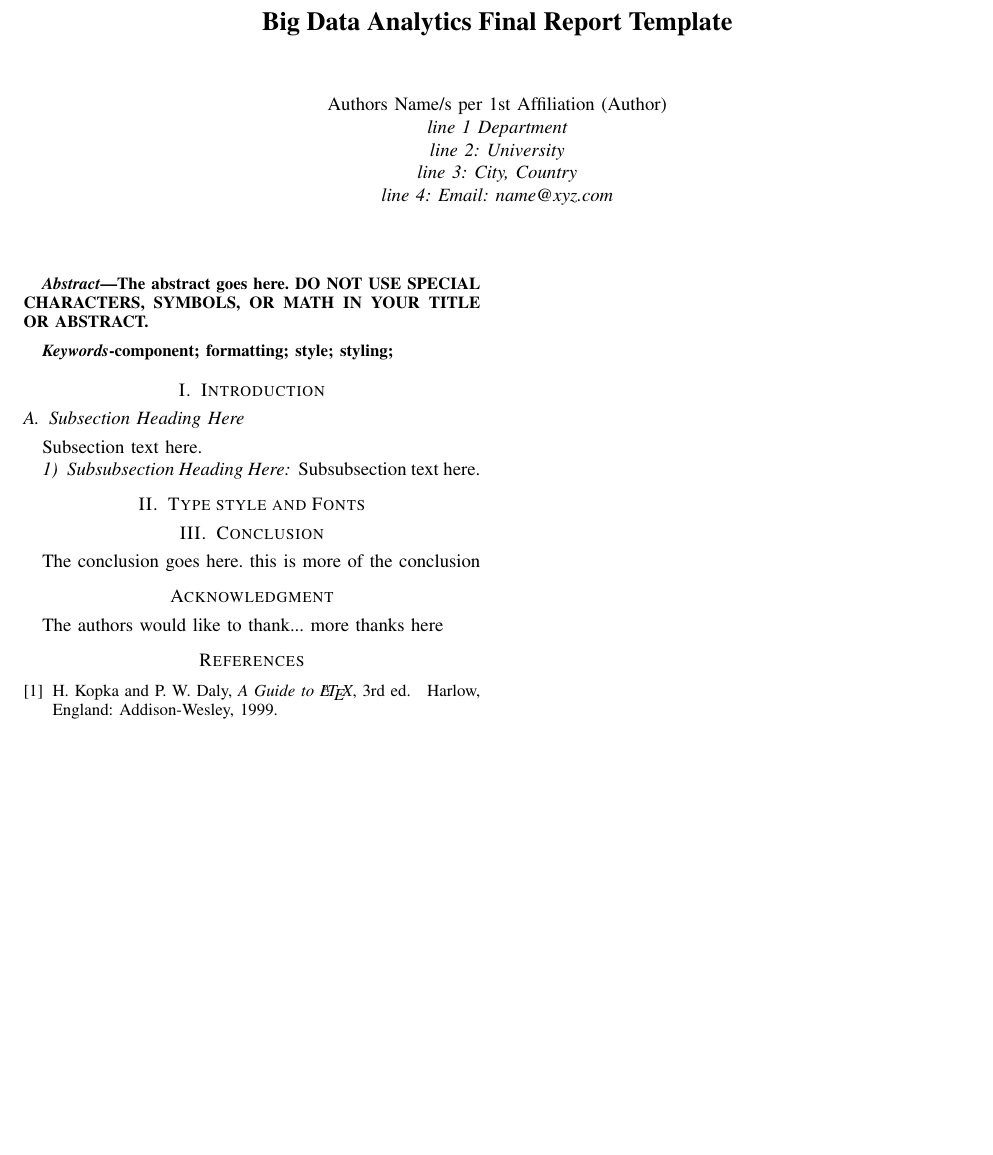
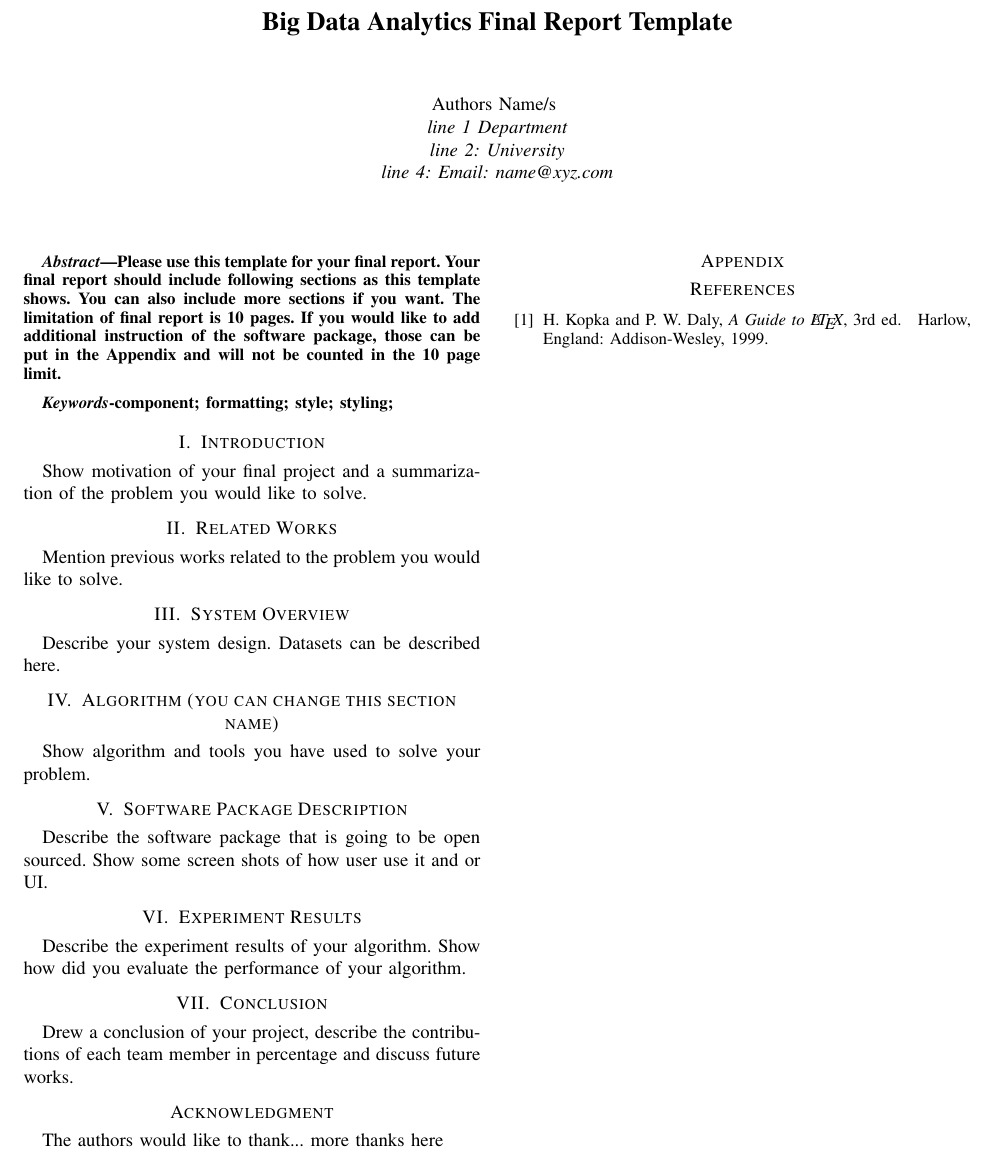
Before and after one commit to Sapphirine/Financial-Market-Volatility, a LaTeX paper (Final Report/FInal_Report_Template/bare_conf.tex): part of the page, cut so that both start at the same text, the shorter picture padded with empty space. Compiled offline with pdfLaTeX.

Commit message:
UpdatedTemplate
Updated Template

```diff
--- a/Final Report/FInal_Report_Template/bare_conf.tex
+++ b/Final Report/FInal_Report_Template/bare_conf.tex
@@ -342,6 +342,10 @@
 % There should be no need to do such things with IEEEtran.cls V1.6 and later.
 % (Unless specifically asked to do so by the journal or conference you plan
 % to submit to, of course. )
+\usepackage{fancyhdr}
+\pagestyle{fancy}
+
+\rhead{Columbia University E6883 Big Data Analytics Fall 2014 Final Report}
 
 
 % correct bad hyphenation here
@@ -359,10 +363,9 @@
 % use a multiple column layout for up to two different
 % affiliations
 
-\author{\IEEEauthorblockN{Authors Name/s per 1st Affiliation (Author)}
+\author{\IEEEauthorblockN{Authors Name/s }
 \IEEEauthorblockA{line 1 Department\\
 line 2:  University\\
-line 3: City, Country\\
 line 4: Email: name@xyz.com}
 
 }
@@ -403,7 +406,7 @@ line 4: Email: name@xyz.com}
 
 
 \begin{abstract}
-The abstract goes here. DO NOT USE SPECIAL CHARACTERS, SYMBOLS, OR MATH IN YOUR TITLE OR ABSTRACT.
+Please use this template for your final report. Your final report should include following sections as this template shows. You can also include more sections if you want. The limitation of final report is 10 pages. If you would like to add additional instruction of the software package, those can be put in the Appendix and will not be counted in the 10 page limit.
 
 \end{abstract}
 
@@ -426,20 +429,36 @@ component; formatting; style; styling;
 
 
 \section{Introduction}
+
+Show motivation of your final project and a summarization of the problem you would like to solve.
+
+
 % no \IEEEPARstart
 
 % You must have at least 2 lines in the paragraph with the drop letter
 % (should never be an issue)
 
-\subsection{Subsection Heading Here}
-Subsection text here.
+\section{Related Works}
+
+Mention previous works related to the problem you would like to solve.
+
+\section{System Overview}
+Describe your system design. Datasets can be described here.
+
+\section{Algorithm (you can change this section name)}
+Show algorithm and tools you have used to solve your problem.
+
+\section{Software Package Description}
+Describe the software package that is going to be open sourced. Show some screen shots of how user use it and or UI.
 
 
-\subsubsection{Subsubsection Heading Here}
-Subsubsection text here.
+\section{Experiment Results}
+Describe the experiment results of your algorithm. Show how did you evaluate the performance of your algorithm.
 
-\section{Type style and Fonts}
 
+
+\section{Conclusion}
+Drew a conclusion of your project, describe the contributions of each team member in percentage and discuss future works.
 
 
 % An example of a floating figure using the graphicx package.
@@ -526,8 +545,6 @@ Subsubsection text here.
 
 
 
-\section{Conclusion}
-The conclusion goes here. this is more of the conclusion
 
 % conference papers do not normally have an appendix
 
@@ -538,6 +555,10 @@ The conclusion goes here. this is more of the conclusion
 
 The authors would like to thank...
 more thanks here
+
+\newpage
+\appendix
+\section{\\Title of Appendix A} \label{App:AppendixA}
 
 
 % trigger a \newpage just before the given reference
```
Also changed, not shown: Final Report/FInal_Report_Template/bare_conf.pdf, 4 other files.
